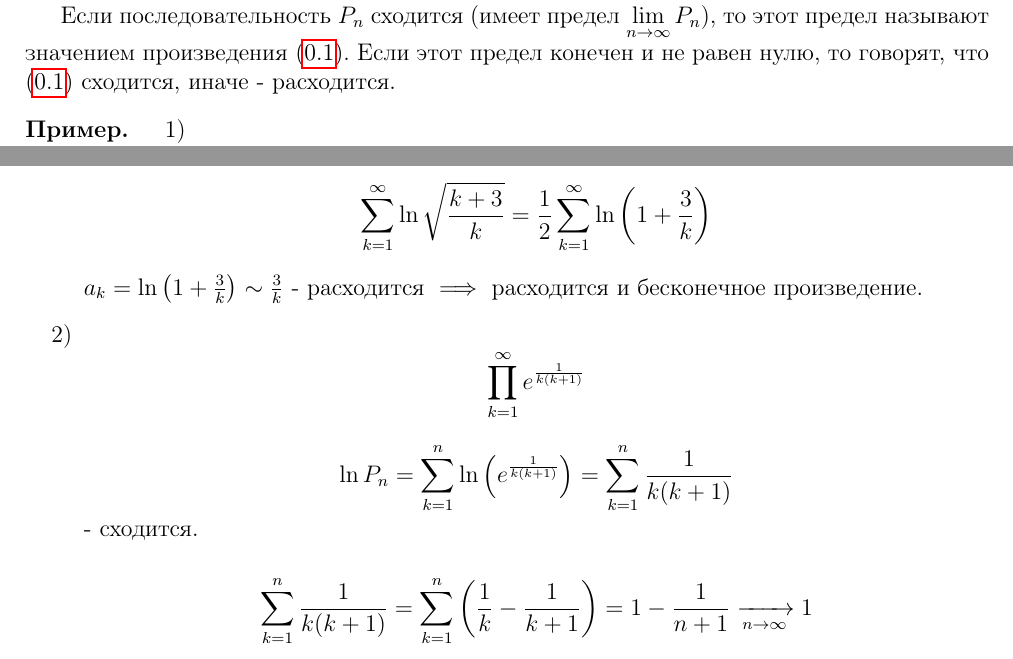
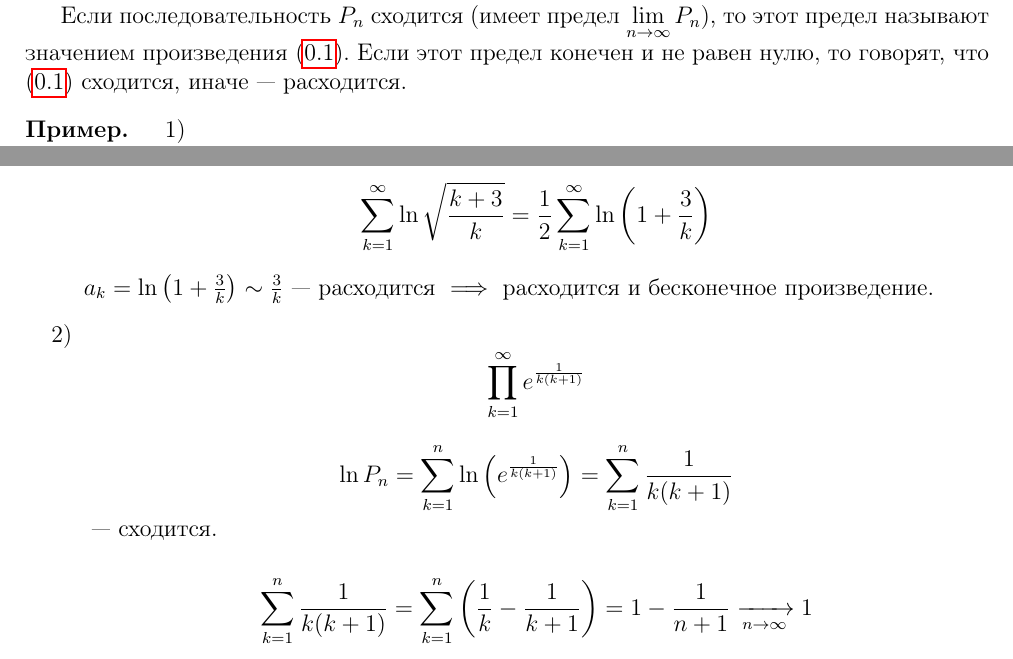
Before and after one commit to alex65536/bulatov-lectures, a LaTeX document (tex/chapter11/lec31.tex): two parts of pages 1 and 3 of 5, joined at a grey line, cut so that both start at the same text. Compiled offline with pdfLaTeX.

```diff
--- a/tex/chapter11/lec31.tex
+++ b/tex/chapter11/lec31.tex
@@ -38,7 +38,7 @@
 	Если последовательность $P_n$ сходится (имеет предел $\lim\limits_{n \to
 	\infty}P_n$), то этот предел называют значением произведения \eqref{lec31,
 	1}. Если этот предел конечен и не равен нулю, то говорят, что \eqref{lec31,
-	1} сходится, иначе - расходится.
+	1} сходится, иначе~--- расходится.
 
 	\begin{example}
 		\begin{enumerate}[label=\arabic*)]
@@ -142,13 +142,13 @@
 			\[\sum\limits_{k = 1}^{\infty} \ln \sqrt{\frac{k + 3}{k}} = \frac{1}{2}
 			\sum\limits_{k = 1}^{\infty} \ln\left(1 + \frac{3}{k}\right) \]
 
-			$a_k = \ln \left(1 + \frac{3}{k}\right) \sim \frac{3}{k}$ - расходится
+			$a_k = \ln \left(1 + \frac{3}{k}\right) \sim \frac{3}{k}$~--- расходится
 			$\implies$ расходится и бесконечное произведение.
 
 			\item \[\prod\limits_{k = 1}^{\infty} e^{\frac{1}{k(k + 1)}} \]
 
 			\[\ln P_n = \sum\limits_{k = 1}^{n} \ln \left(e^{\frac{1}{k(k + 1)}}\right)
-			= \sum\limits_{k = 1}^{n} \frac{1}{k(k + 1)}\] - сходится.
+			= \sum\limits_{k = 1}^{n} \frac{1}{k(k + 1)}\]~--- сходится.
 
 			\[\sum\limits_{k = 1}^{n} \frac{1}{k(k + 1)} = \sum\limits_{k = 1}^{n}
 			\left(\frac{1}{k} - \frac{1}{k + 1} \right) = 1 - \frac{1}{n + 1} \appr{n
```
Also changed, not shown: tex/chapter11/lec31.tex (6 more changed lines).
